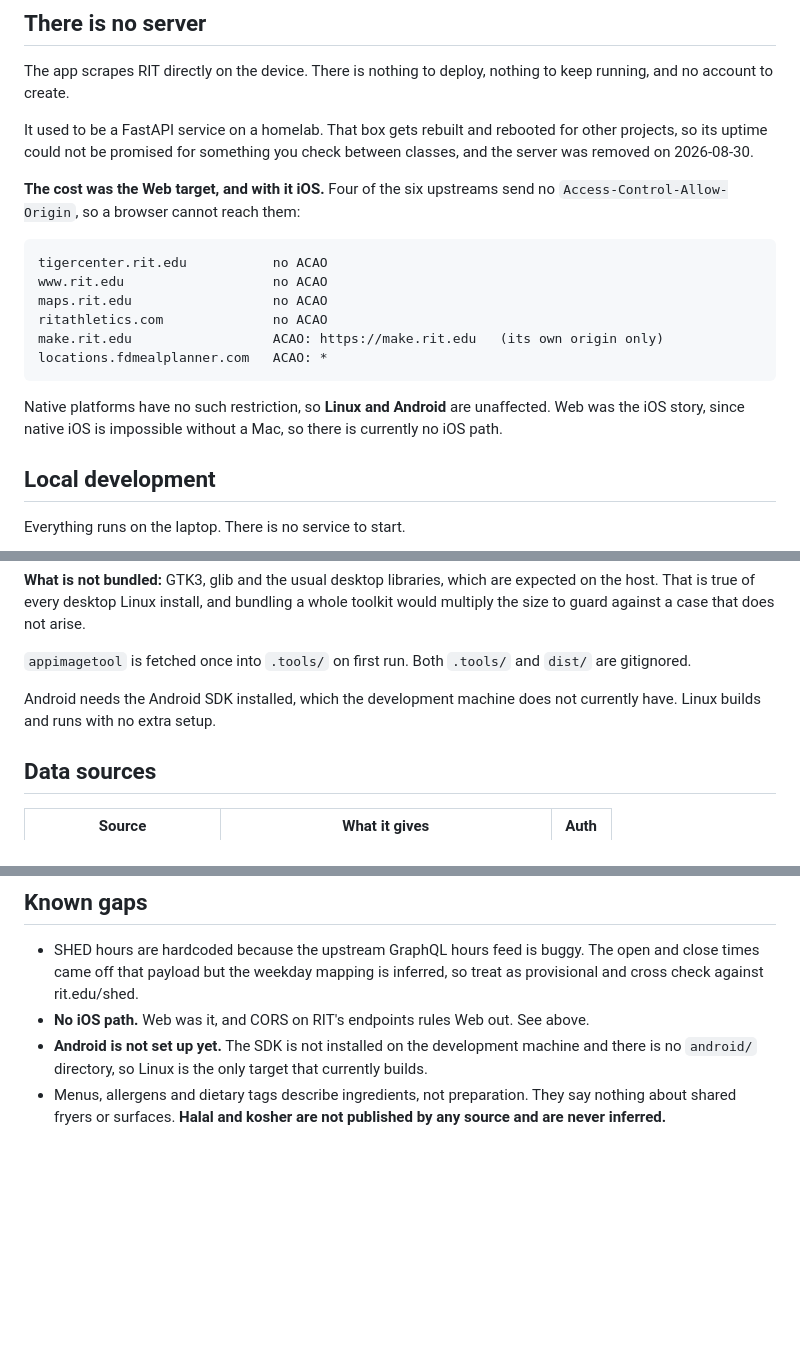
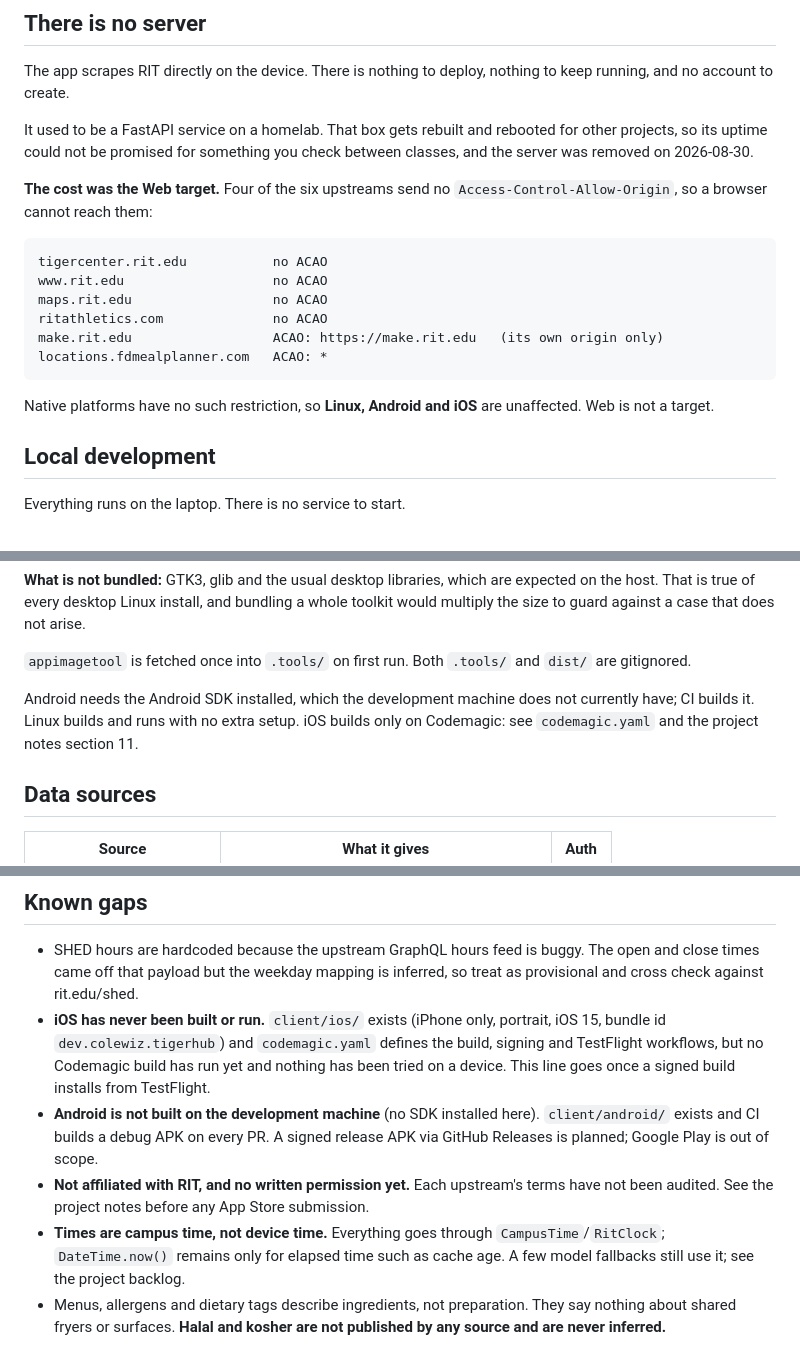
Before and after one commit to Colewiz7/tigerhub, a Markdown page: README.md, 3 parts joined by grey strips. GitHub-like rendering; blank space fills up the shorter version.

Commit message:
docs: README known gaps told truthfully, record the 2026-10-08 decisions, open backlog

````diff
--- a/README.md
+++ b/README.md
@@ -38,8 +38,8 @@ It used to be a FastAPI service on a homelab. That box gets rebuilt and rebooted
 for other projects, so its uptime could not be promised for something you check
 between classes, and the server was removed on 2026-08-30.
 
-**The cost was the Web target, and with it iOS.** Four of the six upstreams send
-no `Access-Control-Allow-Origin`, so a browser cannot reach them:
+**The cost was the Web target.** Four of the six upstreams send no
+`Access-Control-Allow-Origin`, so a browser cannot reach them:
 
 ```
 tigercenter.rit.edu           no ACAO
@@ -50,9 +50,8 @@ make.rit.edu                  ACAO: https://make.rit.edu   (its own origin only)
 locations.fdmealplanner.com   ACAO: *
 ```
 
-Native platforms have no such restriction, so **Linux and Android** are
-unaffected. Web was the iOS story, since native iOS is impossible without a Mac,
-so there is currently no iOS path.
+Native platforms have no such restriction, so **Linux, Android and iOS** are
+unaffected. Web is not a target.
 
 ## Local development
 
@@ -94,7 +93,8 @@ arise.
 `dist/` are gitignored.
 
 Android needs the Android SDK installed, which the development machine does not
-currently have. Linux builds and runs with no extra setup.
+currently have; CI builds it. Linux builds and runs with no extra setup. iOS
+builds only on Codemagic: see `codemagic.yaml` and the project notes section 11.
 
 ## Data sources
 
@@ -176,11 +176,20 @@ sent there is delayed.
 - SHED hours are hardcoded because the upstream GraphQL hours feed is buggy.
   The open and close times came off that payload but the weekday mapping is
   inferred, so treat as provisional and cross check against rit.edu/shed.
-- **No iOS path.** Web was it, and CORS on RIT's endpoints rules Web out. See
-  above.
-- **Android is not set up yet.** The SDK is not installed on the development
-  machine and there is no `android/` directory, so Linux is the only target that
-  currently builds.
+- **iOS has never been built or run.** `client/ios/` exists (iPhone only,
+  portrait, iOS 15, bundle id `dev.colewiz.tigerhub`) and `codemagic.yaml`
+  defines the build, signing and TestFlight workflows, but no Codemagic build
+  has run yet and nothing has been tried on a device. This line goes once a
+  signed build installs from TestFlight.
+- **Android is not built on the development machine** (no SDK installed here).
+  `client/android/` exists and CI builds a debug APK on every PR. A signed
+  release APK via GitHub Releases is planned; Google Play is out of scope.
+- **Not affiliated with RIT, and no written permission yet.** Each upstream's
+  terms have not been audited. See the project notes before any App Store
+  submission.
+- **Times are campus time, not device time.** Everything goes through
+  `CampusTime`/`RitClock`; `DateTime.now()` remains only for elapsed time such
+  as cache age. A few model fallbacks still use it; see the project backlog.
 - Menus, allergens and dietary tags describe ingredients, not preparation. They
   say nothing about shared fryers or surfaces. **Halal and kosher are not
   published by any source and are never inferred.**
````
